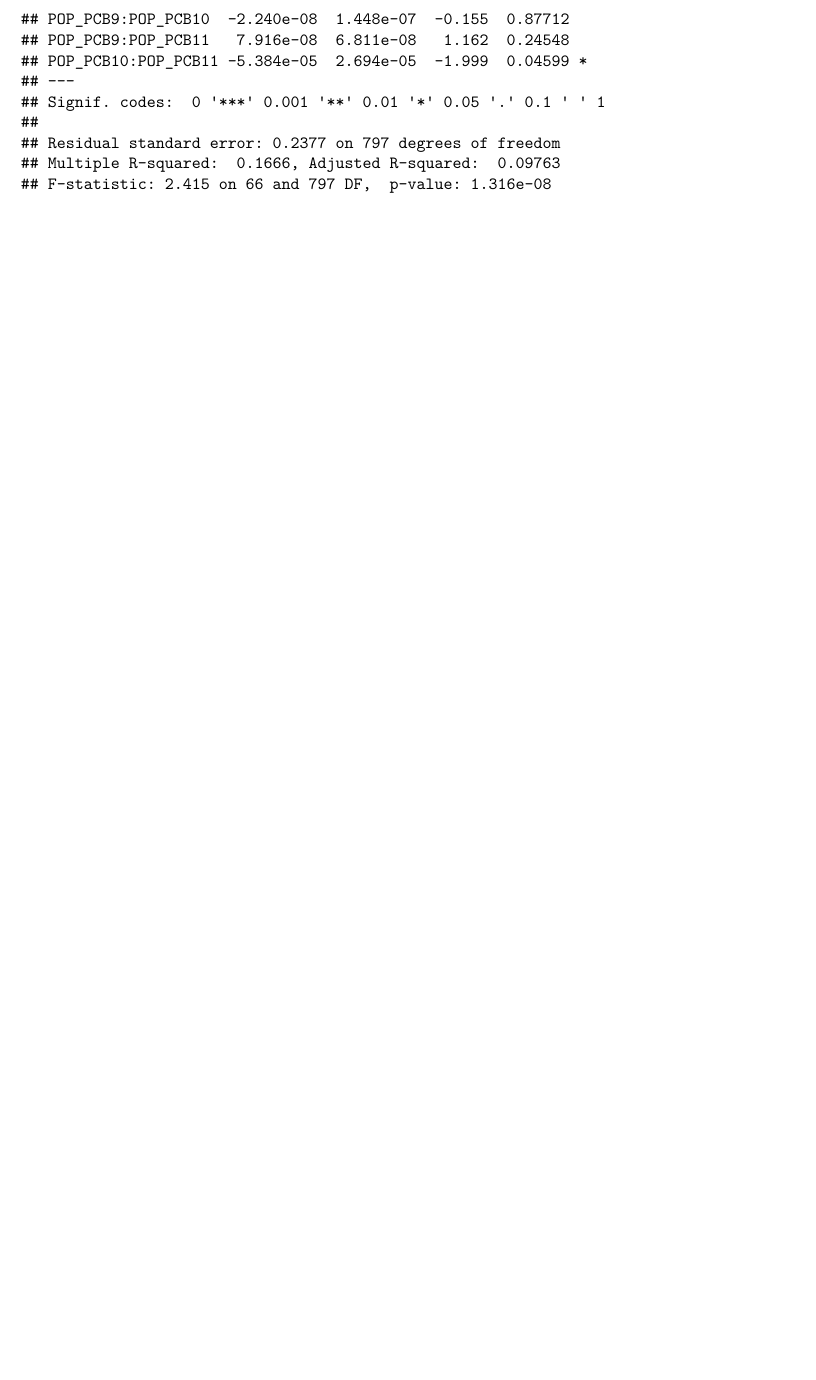
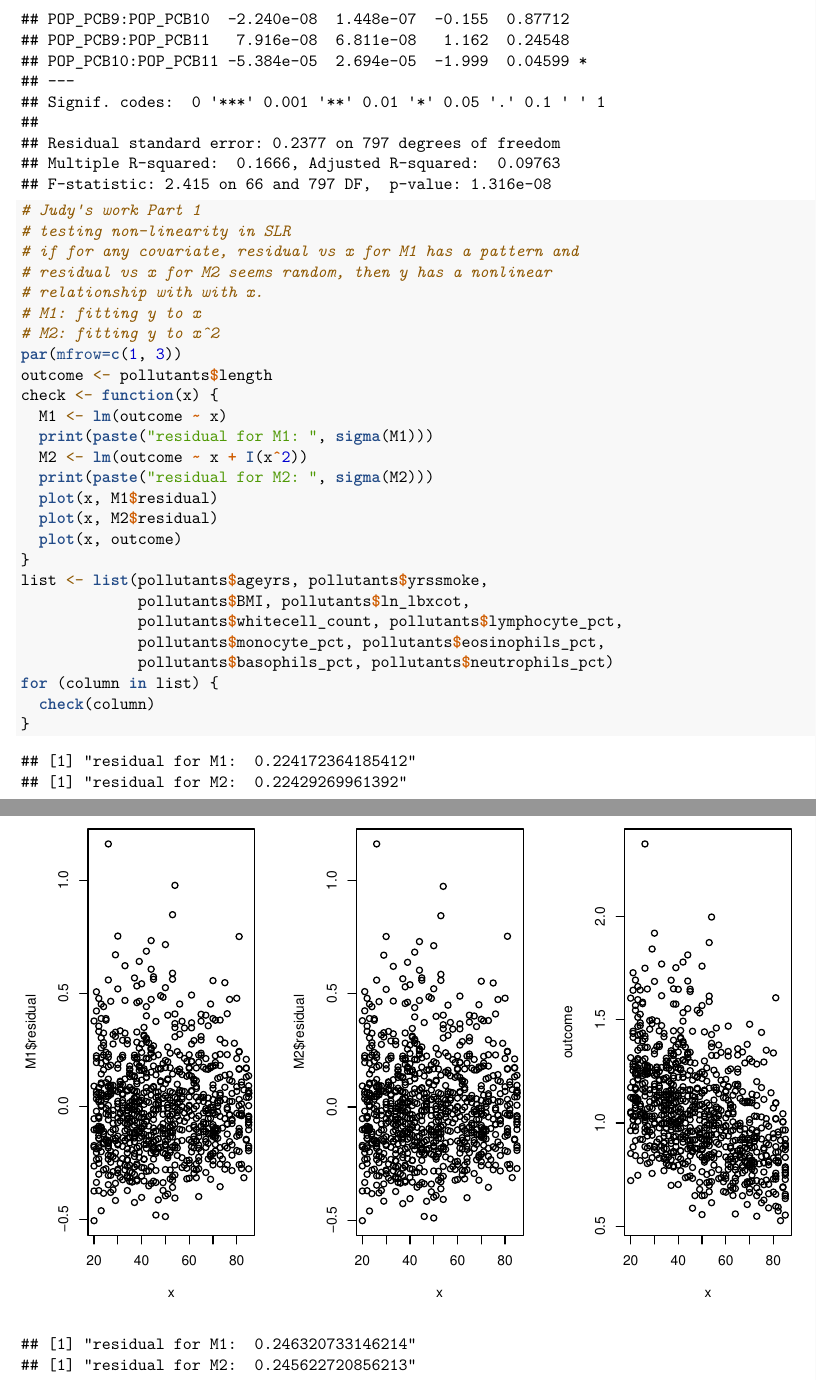
Before and after one commit to estella98/R331project, an R Markdown document (331FinalProject.Rmd): part of page 8 of 8 before the commit and two parts of pages 8 and 9 of 22 after it, the two joined at a grey line, cut so that both start at the same text, the shorter picture padded with empty space. Rendered offline with R 4.5, knitr and Pandoc, then LaTeX, with nearby package versions.

Commit message:
reformat

````diff
--- a/331FinalProject.Rmd
+++ b/331FinalProject.Rmd
@@ -106,3 +106,35 @@ f <- as.formula((paste("length", paste("(", paste(POP_PCB, collapse = " + "), ")
 m <- lm(f, data = pollutants)
 summary(m)
 ```
+
+```{r}
+# Judy's work Part 1
+# testing non-linearity in SLR
+# if for any covariate, residual vs x for M1 has a pattern and
+# residual vs x for M2 seems random, then y has a nonlinear
+# relationship with with x.
+# M1: fitting y to x
+# M2: fitting y to x^2
+par(mfrow=c(1, 3))
+outcome <- pollutants$length
+check <- function(x) {
+  M1 <- lm(outcome ~ x)
+  print(paste("residual for M1: ", sigma(M1)))
+  M2 <- lm(outcome ~ x + I(x^2))
+  print(paste("residual for M2: ", sigma(M2)))
+  plot(x, M1$residual)
+  plot(x, M2$residual)
+  plot(x, outcome)
+}
+list <- list(pollutants$ageyrs, pollutants$yrssmoke,
+             pollutants$BMI, pollutants$ln_lbxcot,
+             pollutants$whitecell_count, pollutants$lymphocyte_pct,
+             pollutants$monocyte_pct, pollutants$eosinophils_pct,
+             pollutants$basophils_pct, pollutants$neutrophils_pct)
+for (column in list) {
+  check(column)
+}
+
+```
+
+```{r}
````
Also changed, not shown: 331FinalProject.Rmd (6 more changed lines), 1 other file.
